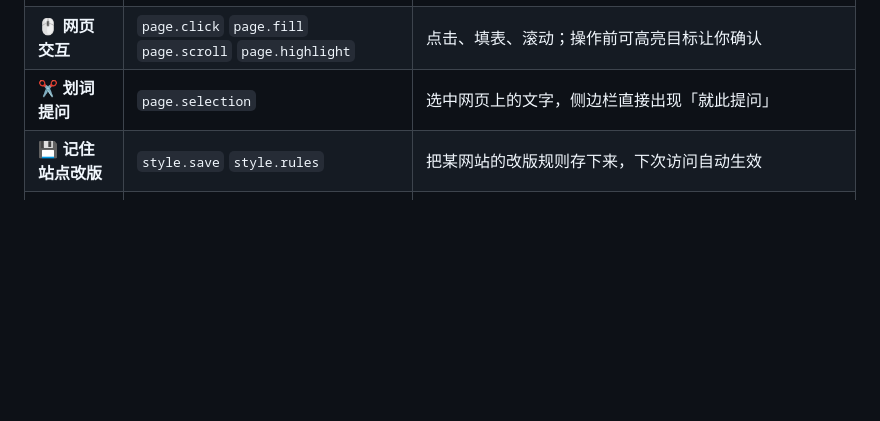
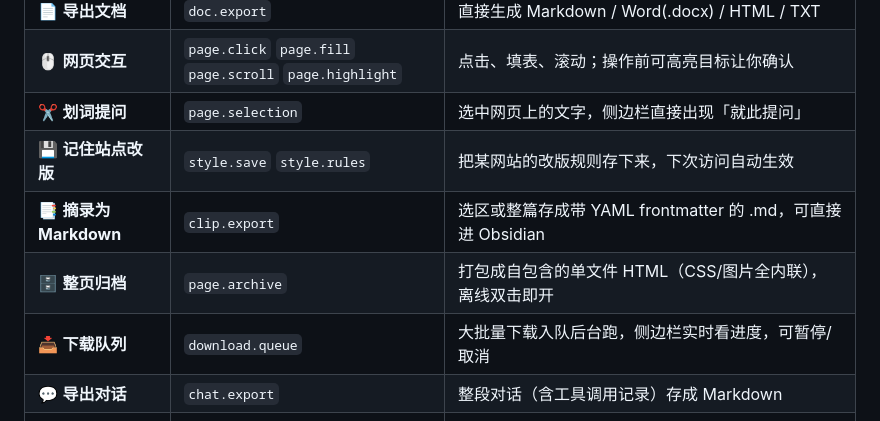
Before and after one commit to yaoyutian/Browser-Claw, a Markdown page: README.md, the part around one of its changes. Rendered like a GitHub page; blank space fills up the shorter version.

```diff
--- a/README.md
+++ b/README.md
@@ -36,6 +53,10 @@
 | 🖱️ **网页交互** | `page.click` `page.fill` `page.scroll` `page.highlight` | 点击、填表、滚动；操作前可高亮目标让你确认 |
 | ✂️ **划词提问** | `page.selection` | 选中网页上的文字，侧边栏直接出现「就此提问」 |
 | 💾 **记住站点改版** | `style.save` `style.rules` | 把某网站的改版规则存下来，下次访问自动生效 |
+| 📑 **摘录为 Markdown** | `clip.export` | 选区或整篇存成带 YAML frontmatter 的 .md，可直接进 Obsidian |
+| 🗄️ **整页归档** | `page.archive` | 打包成自包含的单文件 HTML（CSS/图片全内联），离线双击即开 |
+| 📥 **下载队列** | `download.queue` | 大批量下载入队后台跑，侧边栏实时看进度，可暂停/取消 |
+| 💬 **导出对话** | `chat.export` | 整段对话（含工具调用记录）存成 Markdown |
 | 🗂️ **标签页管理** | `tab.*` `nav.back` | 列出、打开、切换、关闭标签页 |
 | 🔌 **对外提供能力** | MCP server | 让 Claude Code / Cursor / 任何 MCP 客户端驱动你的**真实浏览器** |
 
```
Also changed, not shown: other parts of README.md (+69 -2 lines), docs/02-架构设计.md (+38 -3 lines), docs/04-路线图.md (+9 -7 lines), docs/screenshot-queue.png (added), 16 other files.
